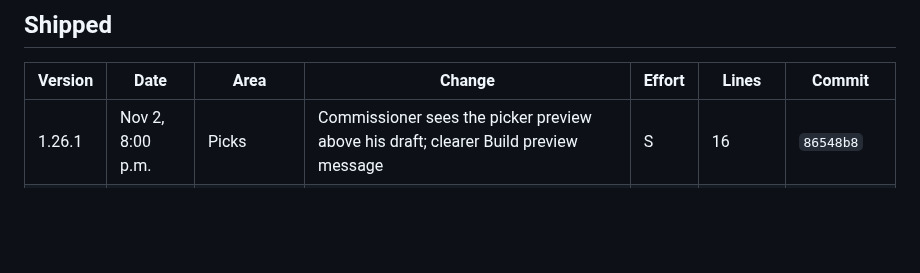
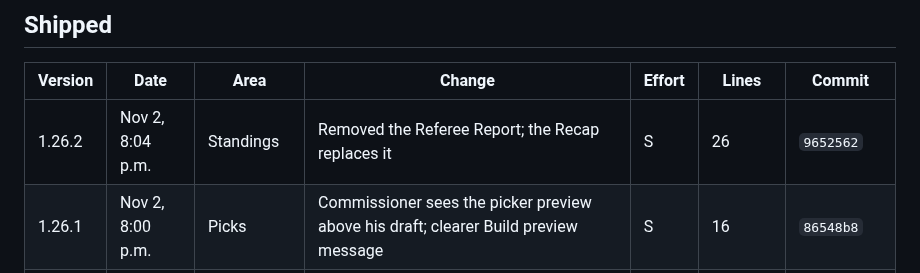
Before and after one commit to bperret/Tators-picks, a Markdown page: CHANGELOG.md, the part around the change. Drawn GitHub-style; blank space fills up the shorter version.

Commit message:
Log the Referee Report removal in the changelog
Co-Authored-By: Claude Opus 5.5 <noreply@anthropic.com>
Claude-Session: https://claude.ai/code/session_01G9K239ocDWnFATpkZEStdp

```diff
--- a/CHANGELOG.md
+++ b/CHANGELOG.md
@@ -15,6 +15,7 @@ Every shipped feature and fix, newest first. Ideas not built yet are in the Idea
 
 | Version | Date | Area | Change | Effort | Lines | Commit |
 |---|---|---|---|---|---|---|
+| 1.26.2 | Nov 2, 8:04 p.m. | Standings | Removed the Referee Report; the Recap replaces it | S | 26 | `9652562` |
 | 1.26.1 | Nov 2, 8:00 p.m. | Picks | Commissioner sees the picker preview above his draft; clearer Build preview message | S | 16 | `86548b8` |
 | 1.26 | Nov 2, 7:51 p.m. | Picks | Picks are live alert: flash and card once a week, skipped if your sheet is in | S | Shared, 289 | `d83b582` |
 | 1.25 | Nov 2, 7:51 p.m. | Picks | Preview slate: likely games and current lines with no picks allowed, Monday through the open | M | Shared, 289 | `d83b582` |
```
